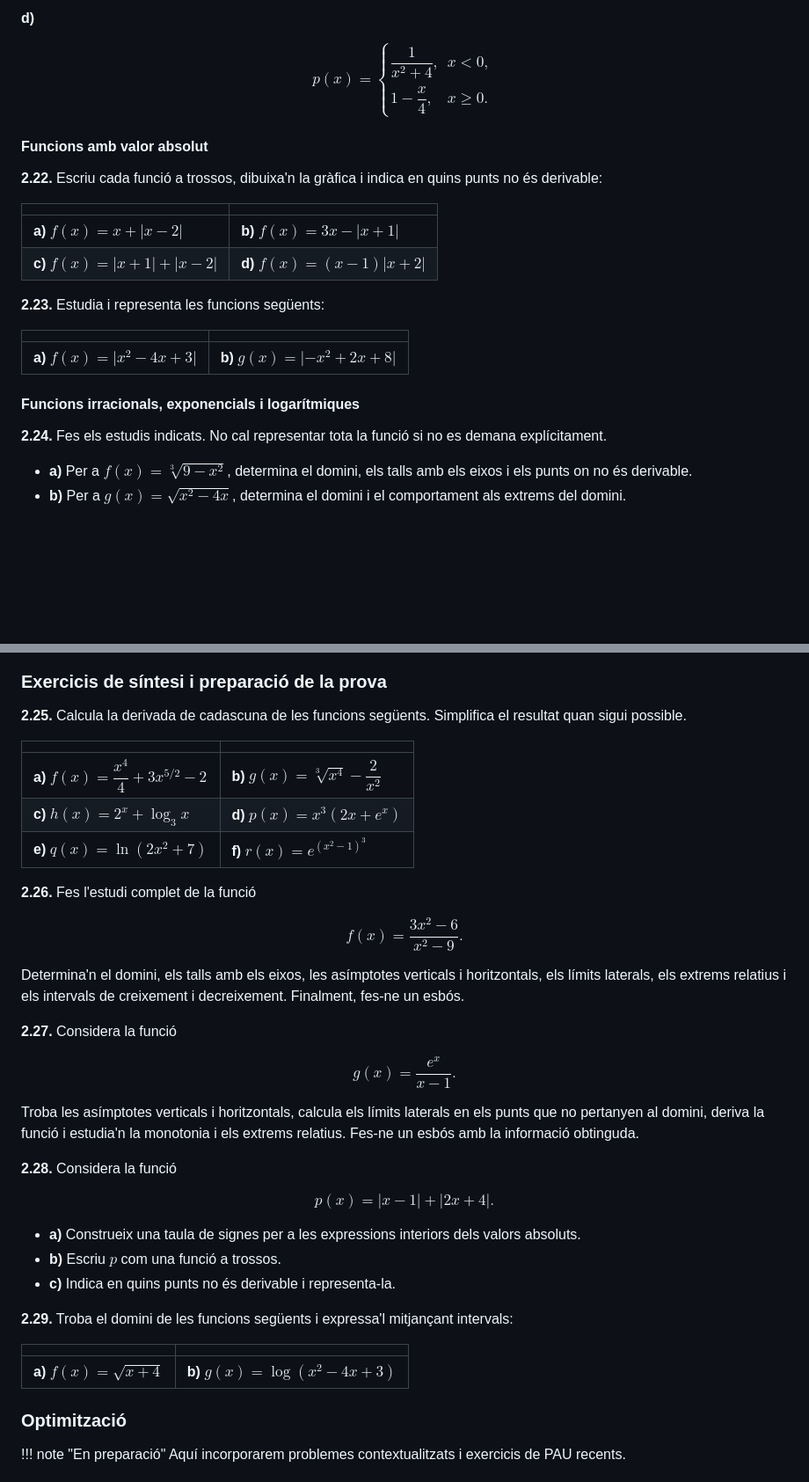
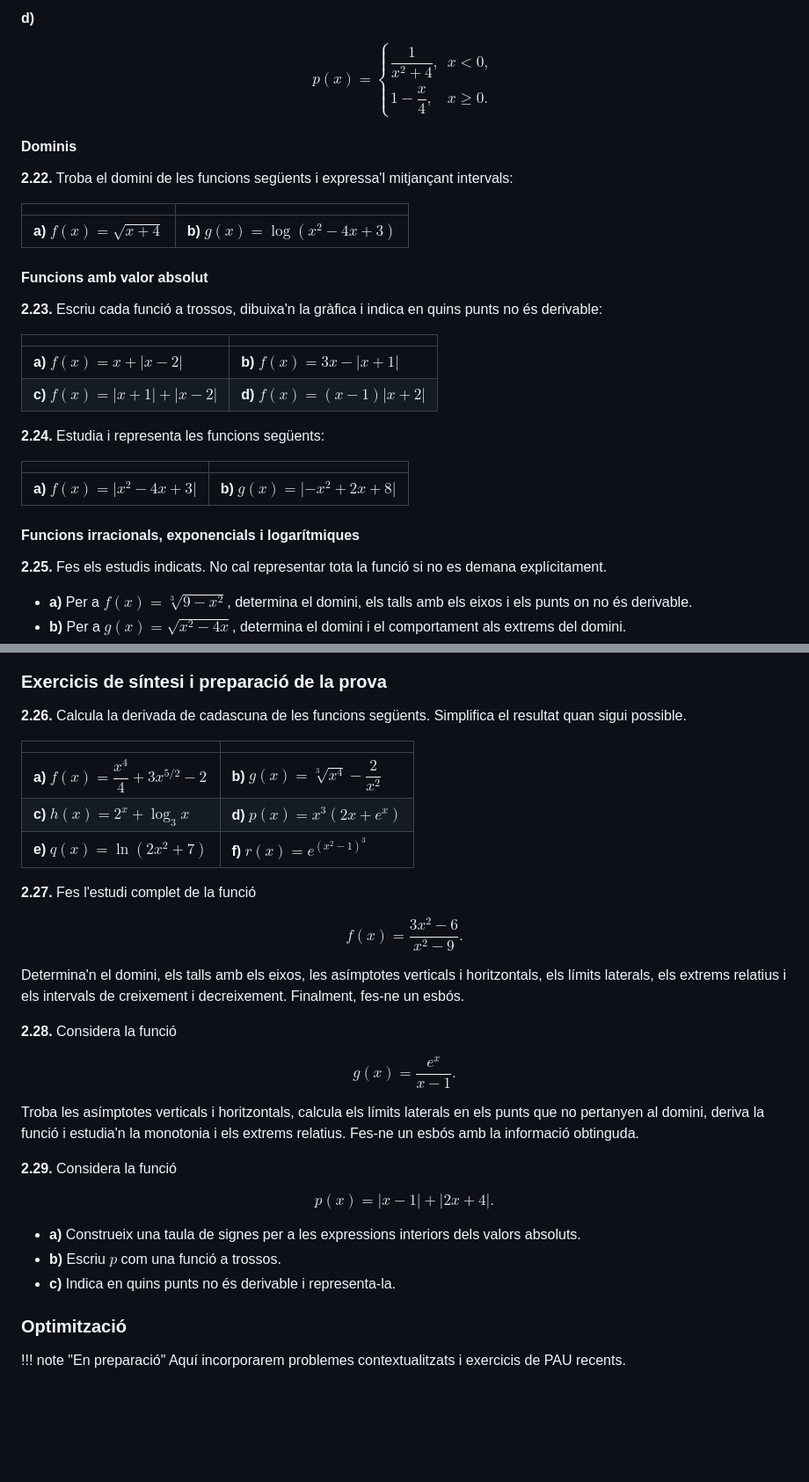
Before and after one commit to albertcid-PA/Matematiques2BAT-MACS, a Markdown page: docs/analisi/exercicis.md, 2 parts joined by grey strips. Shown at 88% size. Rendered like a GitHub page; blank space fills up the shorter version.

Commit message:
Reordena l'exercici de dominis
Co-Authored-By: Codex <noreply@openai.com>

```diff
--- a/docs/analisi/exercicis.md
+++ b/docs/analisi/exercicis.md
@@ -477,16 +477,24 @@ p(x)=
 \end{cases}
 $$
 
+#### Dominis
+
+**2.22.** Troba el domini de les funcions següents i expressa'l mitjançant intervals:
+
+| | |
+|:--|:--|
+| **a)** $f(x)=\sqrt{x+4}$ | **b)** $g(x)=\log(x^2-4x+3)$ |
+
 #### Funcions amb valor absolut
 
-**2.22.** Escriu cada funció a trossos, dibuixa'n la gràfica i indica en quins punts no és derivable:
+**2.23.** Escriu cada funció a trossos, dibuixa'n la gràfica i indica en quins punts no és derivable:
 
 | | |
 |:--|:--|
 | **a)** $f(x)=x+\lvert x-2\rvert$ | **b)** $f(x)=3x-\lvert x+1\rvert$ |
 | **c)** $f(x)=\lvert x+1\rvert+\lvert x-2\rvert$ | **d)** $f(x)=(x-1)\lvert x+2\rvert$ |
 
-**2.23.** Estudia i representa les funcions següents:
+**2.24.** Estudia i representa les funcions següents:
 
 | | |
 |:--|:--|
@@ -494,7 +502,7 @@ $$
 
 #### Funcions irracionals, exponencials i logarítmiques
 
-**2.24.** Fes els estudis indicats. No cal representar tota la funció si no es demana explícitament.
+**2.25.** Fes els estudis indicats. No cal representar tota la funció si no es demana explícitament.
 
 - **a)** Per a $f(x)=\sqrt[3]{9-x^2}$, determina el domini, els talls amb els eixos i els punts on no és derivable.
 - **b)** Per a $g(x)=\sqrt{x^2-4x}$, determina el domini i el comportament als extrems del domini.
@@ -507,7 +515,7 @@ $$
 
 ### Exercicis de síntesi i preparació de la prova
 
-**2.25.** Calcula la derivada de cadascuna de les funcions següents. Simplifica el resultat quan sigui possible.
+**2.26.** Calcula la derivada de cadascuna de les funcions següents. Simplifica el resultat quan sigui possible.
 
 | | |
 |:--|:--|
@@ -515,7 +523,7 @@ $$
 | **c)** $h(x)=2^x+\log_3 x$ | **d)** $p(x)=x^3\left(2x+e^x\right)$ |
 | **e)** $q(x)=\ln(2x^2+7)$ | **f)** $r(x)=e^{(x^2-1)^3}$ |
 
-**2.26.** Fes l'estudi complet de la funció
+**2.27.** Fes l'estudi complet de la funció
 
 $$
 f(x)=\frac{3x^2-6}{x^2-9}.
@@ -523,7 +531,7 @@ $$
 
 Determina'n el domini, els talls amb els eixos, les asímptotes verticals i horitzontals, els límits laterals, els extrems relatius i els intervals de creixement i decreixement. Finalment, fes-ne un esbós.
 
-**2.27.** Considera la funció
+**2.28.** Considera la funció
 
 $$
 g(x)=\frac{e^x}{x-1}.
@@ -531,7 +539,7 @@ $$
 
 Troba les asímptotes verticals i horitzontals, calcula els límits laterals en els punts que no pertanyen al domini, deriva la funció i estudia'n la monotonia i els extrems relatius. Fes-ne un esbós amb la informació obtinguda.
 
-**2.28.** Considera la funció
+**2.29.** Considera la funció
 
 $$
 p(x)=\lvert x-1\rvert+\lvert 2x+4\rvert.
@@ -541,12 +549,6 @@ $$
 - **b)** Escriu $p$ com una funció a trossos.
 - **c)** Indica en quins punts no és derivable i representa-la.
 
-**2.29.** Troba el domini de les funcions següents i expressa'l mitjançant intervals:
-
-| | |
-|:--|:--|
-| **a)** $f(x)=\sqrt{x+4}$ | **b)** $g(x)=\log(x^2-4x+3)$ |
-
 ### Optimització
 
 !!! note "En preparació"
```
